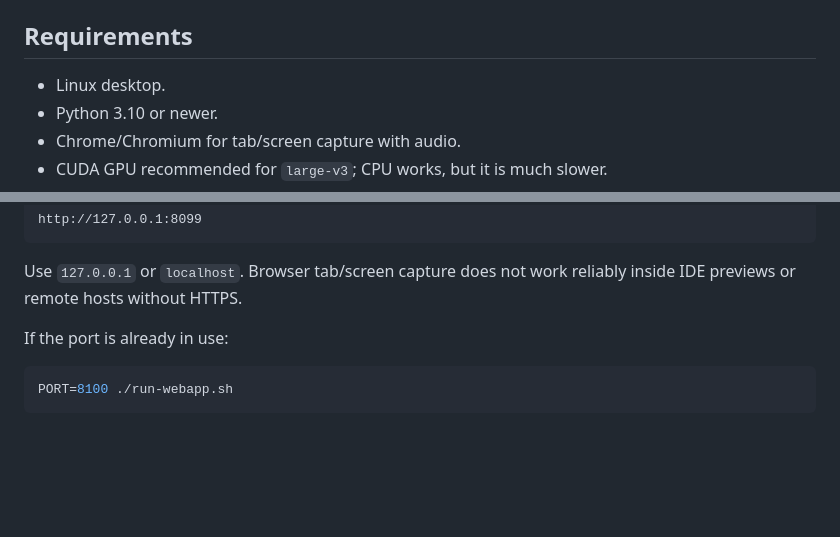
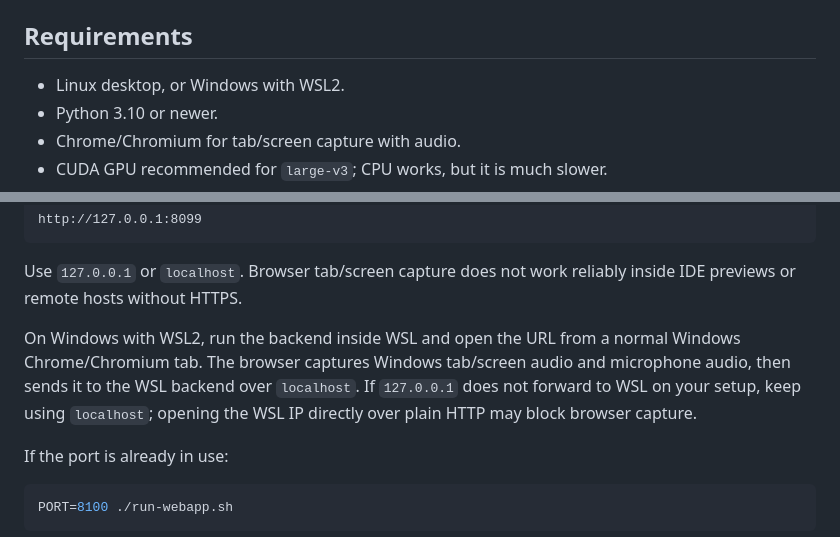
Before and after one commit to cypher-256/transcript-direct, a Markdown page: README.md, 2 parts joined by grey strips. Drawn GitHub-style; blank space fills up the shorter version.

Commit message:
Document WSL2 support

```diff
--- a/README.md
+++ b/README.md
@@ -10,7 +10,7 @@ and uses `Frase max.` only as a safety limit.
 
 ## Requirements
 
-- Linux desktop.
+- Linux desktop, or Windows with WSL2.
 - Python 3.10 or newer.
 - Chrome/Chromium for tab/screen capture with audio.
 - CUDA GPU recommended for `large-v3`; CPU works, but it is much slower.
@@ -41,6 +41,12 @@ http://127.0.0.1:8099
 
 Use `127.0.0.1` or `localhost`. Browser tab/screen capture does not work
 reliably inside IDE previews or remote hosts without HTTPS.
+
+On Windows with WSL2, run the backend inside WSL and open the URL from a normal
+Windows Chrome/Chromium tab. The browser captures Windows tab/screen audio and
+microphone audio, then sends it to the WSL backend over `localhost`. If
+`127.0.0.1` does not forward to WSL on your setup, keep using `localhost`;
+opening the WSL IP directly over plain HTTP may block browser capture.
 
 If the port is already in use:
 
```
